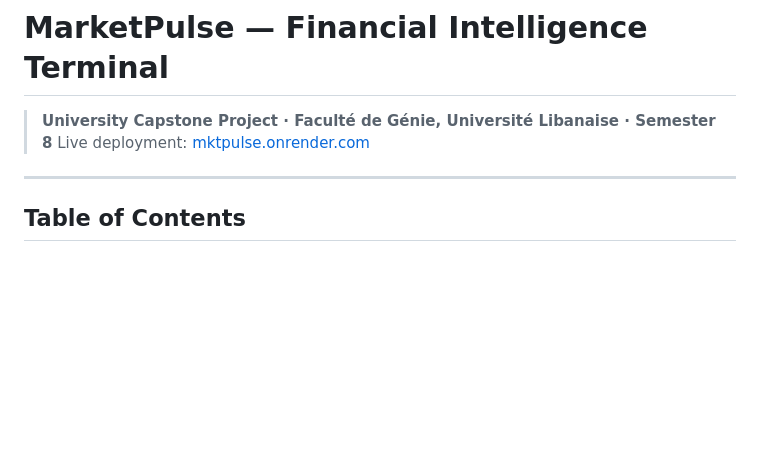
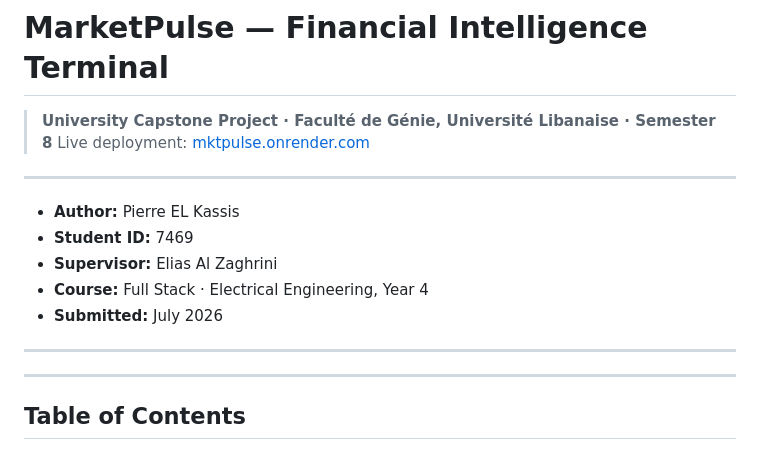
Before and after one commit to apex-education-center/MKTPULSE, a Markdown page: README.md, the part around the change. Drawn GitHub-style; blank space fills up the shorter version.

Commit message:
Update README with author and course details
Added author, student ID, supervisor, course, and submission date to README.

```diff
--- a/README.md
+++ b/README.md
@@ -3,6 +3,15 @@
 > **University Capstone Project · Faculté de Génie, Université Libanaise · Semester 8**
 > Live deployment: [mktpulse.onrender.com](https://mktpulse.onrender.com)
 
+---
+
+- **Author:** Pierre EL Kassis
+- **Student ID:** 7469
+- **Supervisor:** Elias Al Zaghrini
+- **Course:** Full Stack · Electrical Engineering, Year 4
+- **Submitted:** July 2026
+
+---
 ---
 
 ## Table of Contents
```
